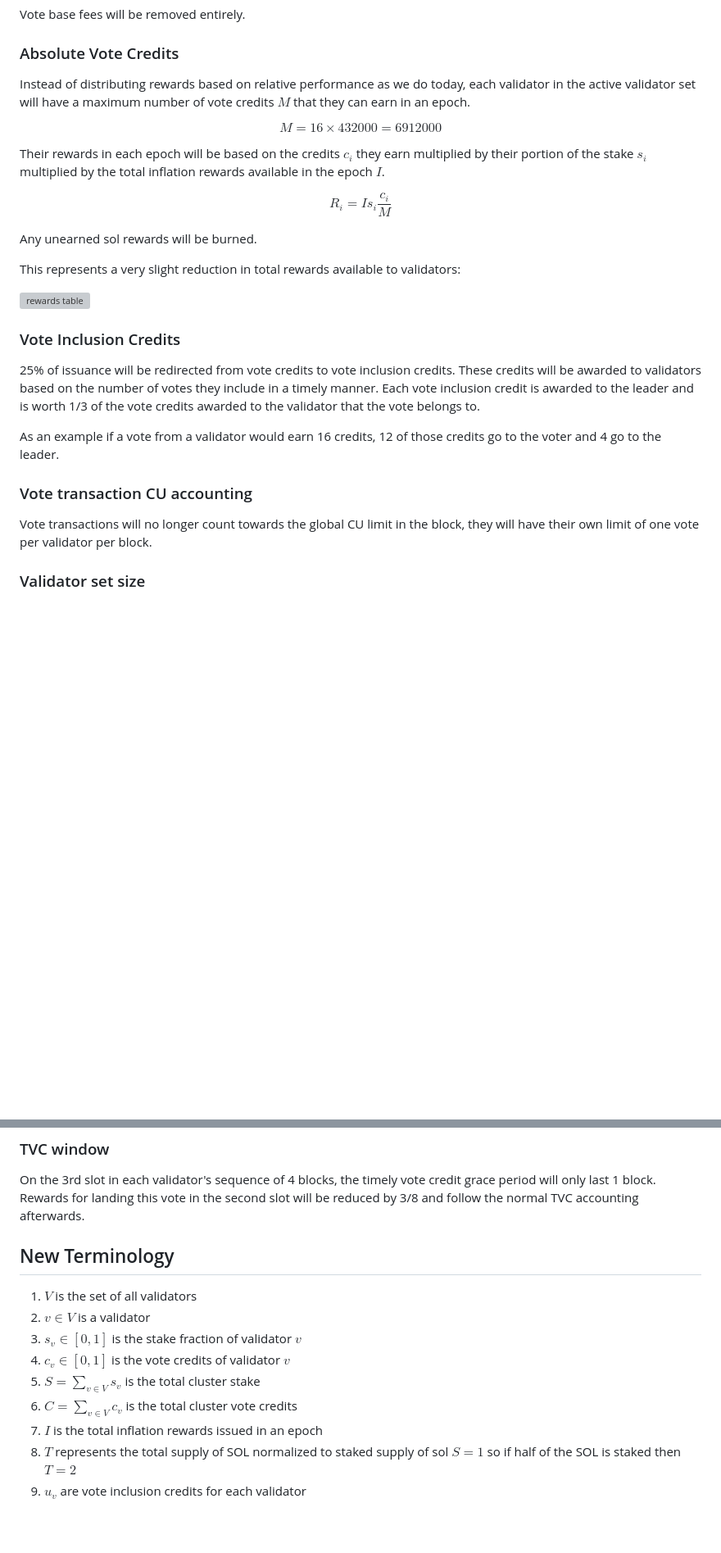
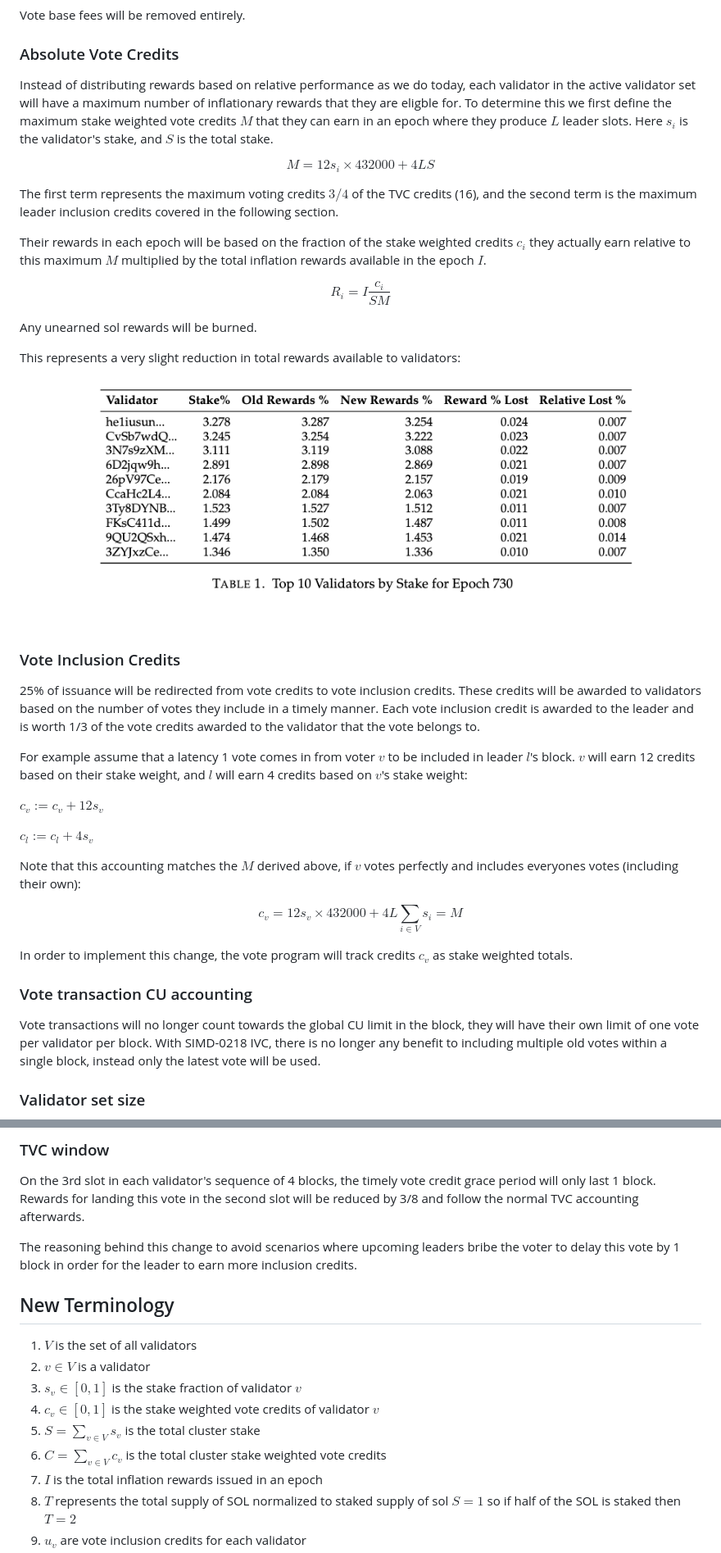
Before and after one commit to solana-foundation/solana-improvement-documents, a Markdown page: proposals/XXXX-template.md, 2 parts joined by grey strips. Shown at 82% size. Rendered like a GitHub page; pictures changed too: assets/0254-rewardstbl.png (added); blank space fills up the shorter version; grey boxes are pictures that could not be loaded.

Commit message:
fill in vote inclusion math

```diff
--- a/proposals/XXXX-template.md
+++ b/proposals/XXXX-template.md
@@ -143,16 +143,22 @@ Vote base fees will be removed entirely.
 ### Absolute Vote Credits
 
 Instead of distributing rewards based on relative performance as we do today,
-each validator in the active validator set will have a maximum number of vote
-credits $M$ that they can earn in an epoch.
+each validator in the active validator set will have a maximum number of inflationary
+rewards that they are eligble for. To determine this we first define the maximum
+stake weighted vote credits $M$ that they can earn in an epoch where they produce
+$L$ leader slots. Here $s_i$ is the validator's stake, and $S$ is the total stake.
 
-$$M = 16 \times 432000 = 6912000$$
+$$M = 12 s_i \times 432000 + 4 L S$$
 
-Their rewards in each epoch will be based on the credits $c_{i}$ they earn
-multiplied by their portion of the stake $s_i$ multiplied by the total inflation
-rewards available in the epoch $I$.
+The first term represents the maximum voting credits $3/4$ of the TVC credits
+(16), and the second term is the maximum leader inclusion credits covered in the
+following section.
 
-$$ R_i = I s_i \frac{c_i}{M} $$
+Their rewards in each epoch will be based on the fraction of the stake weighted
+credits $c_{i}$ they actually earn relative to this maximum $M$ multiplied by the
+total inflation rewards available in the epoch $I$.
+
+$$ R_i = I \frac{c_i}{S M} $$
 
 Any unearned sol rewards will be burned.
 
@@ -168,13 +174,28 @@ include in a timely manner. Each vote inclusion credit is awarded to the leader
 and is worth 1/3 of the vote credits awarded to the validator that the vote belongs
 to.
 
-As an example if a vote from a validator would earn 16 credits, 12 of those credits
-go to the voter and 4 go to the leader.
+For example assume that a latency 1 vote comes in from voter $v$ to be included
+in leader $l$'s block. $v$ will earn 12 credits based on their stake weight, and
+$l$ will earn 4 credits based on $v$'s stake weight:
+
+$c_v := c_v + 12 s_v$
+
+$c_l := c_l + 4 s_v$
+
+Note that this accounting matches the $M$ derived above, if $v$ votes perfectly
+and includes everyones votes (including their own):
+
+$$c_v = 12 s_v \times 432000 + 4 L \sum_{i\in V} s_i = M$$
+
+In order to implement this change, the vote program will track credits $c_v$ as
+stake weighted totals.
 
 ### Vote transaction CU accounting
 
 Vote transactions will no longer count towards the global CU limit in the block,
-they will have their own limit of one vote per validator per block.
+they will have their own limit of one vote per validator per block. With SIMD-0218
+IVC, there is no longer any benefit to including multiple old votes within a single
+block, instead only the latest vote will be used.
 
 ### Validator set size
 
@@ -200,14 +221,18 @@ On the 3rd slot in each validator's sequence of 4 blocks, the timely vote credit
 grace period will only last 1 block. Rewards for landing this vote in the second
 slot will be reduced by 3/8 and follow the normal TVC accounting afterwards.
 
+The reasoning behind this change to avoid scenarios where upcoming leaders bribe
+the voter to delay this vote by 1 block in order for the leader to earn more inclusion
+credits.
+
 ## New Terminology
 
 1. $V$ is the set of all validators
 2. $v \in V$ is a validator
 3. $s_v \in [0,1]$ is the stake fraction of validator $v$
-4. $c_v \in [0,1]$ is the vote credits of validator $v$
+4. $c_v \in [0,1]$ is the stake weighted vote credits of validator $v$
 5. $S = \sum\limits_{v \in V} s_v$ is the total cluster stake
-6. $C = \sum\limits_{v \in V} c_v$ is the total cluster vote credits
+6. $C = \sum\limits_{v \in V} c_v$ is the total cluster stake weighted vote credits
 7. $I$ is the total inflation rewards issued in an epoch
 8. $T$ represents the total supply of SOL normalized to staked supply of sol
    $S =1$ so if half of the SOL is staked then $T= 2$
```
